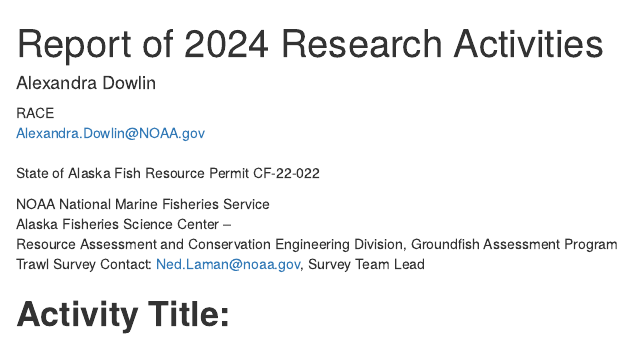
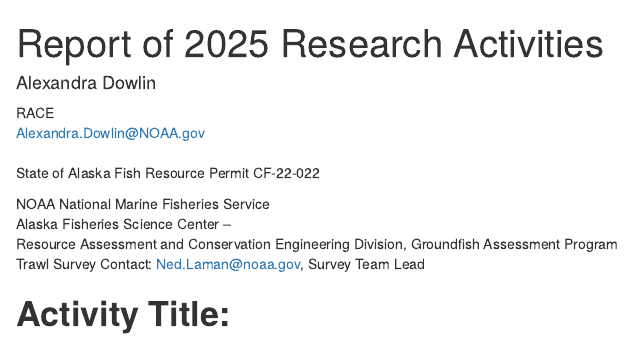
Before and after one commit to AlexandraDowlin-NOAA/2025_ADFG, an R Markdown document (ADFG_report.Rmd): the page in a window 1100 px wide, from its top. Rendered offline with R 4.5, knitr and Pandoc, with nearby package versions; drawn as R Markdown's standard HTML page in place of the format the file asks for; some code elsewhere in the file could not run offline; common packages that the code uses without loading them are loaded.

Commit message:
update values/capitalization from Alex edits

```diff
--- a/ADFG_report.Rmd
+++ b/ADFG_report.Rmd
@@ -1,5 +1,5 @@
 ---
-title: Report of 2024 Research Activities
+title: Report of 2025 Research Activities
 author:
 - affiliation: RACE
   description: Fish Biologist
```
Also changed, not shown: data_analysis.R (+1 -1 lines).
